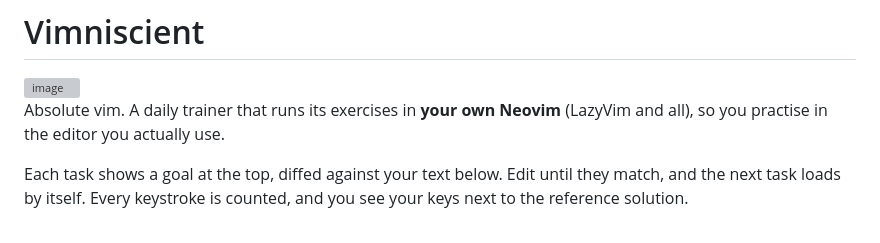
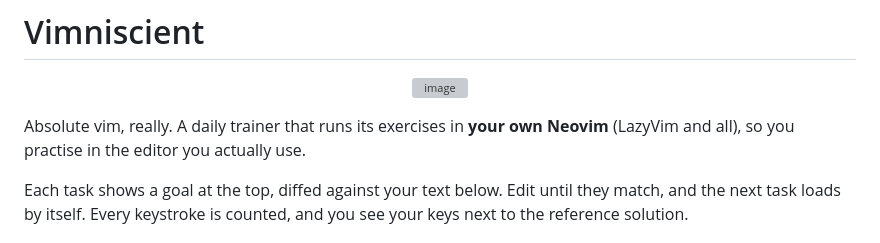
Before and after one commit to dialectmaterial/Vimniscient, a Markdown page: README.md, the part around one of its changes. Drawn GitHub-style; grey boxes are pictures that could not be loaded.

Commit message:
Clarify README description of Vimniscient
Updated the description for clarity and emphasis.

```diff
--- a/README.md
+++ b/README.md
@@ -3,6 +4,7 @@
 <img width="427" height="442" alt="image" src="https://github.com/user-attachments/assets/0978f73d-140f-4a74-a470-a25e41fa96ad" />
+</p>
 
-Absolute vim. A daily trainer that runs its exercises in **your own Neovim**
+Absolute vim, really. A daily trainer that runs its exercises in **your own Neovim**
 (LazyVim and all), so you practise in the editor you actually use.
 
 Each task shows a goal at the top, diffed against your text below. Edit
```
Also changed, not shown: other parts of README.md (+1 -0 lines).
